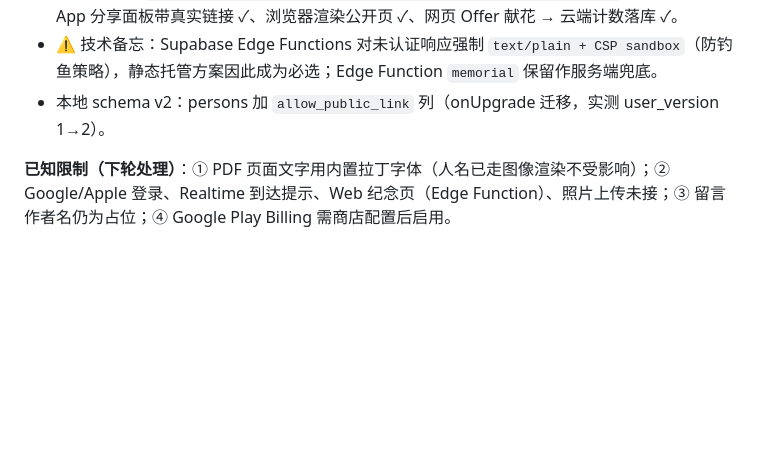
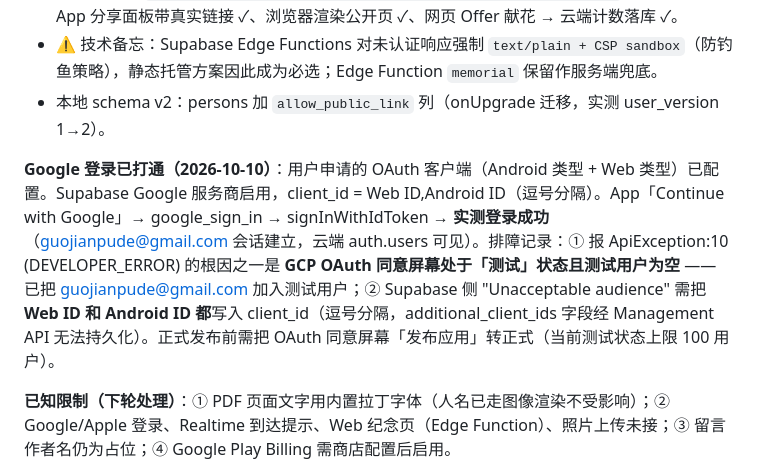
Before and after one commit to shenhuazaiqi/lararium, a Markdown page: PROGRESS.md, the part around the change. GitHub-like rendering; blank space fills up the shorter version.

Commit message:
docs: Google sign-in troubleshooting record

```diff
--- a/PROGRESS.md
+++ b/PROGRESS.md
@@ -87,6 +87,8 @@
 - ⚠️ 技术备忘：Supabase Edge Functions 对未认证响应强制 `text/plain + CSP sandbox`（防钓鱼策略），静态托管方案因此成为必选；Edge Function `memorial` 保留作服务端兜底。
 - 本地 schema v2：persons 加 `allow_public_link` 列（onUpgrade 迁移，实测 user_version 1→2）。
 
+**Google 登录已打通（2026-10-10）**：用户申请的 OAuth 客户端（Android 类型 + Web 类型）已配置。Supabase Google 服务商启用，client_id = Web ID,Android ID（逗号分隔）。App「Continue with Google」→ google_sign_in → signInWithIdToken → **实测登录成功**（guojianpude@gmail.com 会话建立，云端 auth.users 可见）。排障记录：① 报 ApiException:10 (DEVELOPER_ERROR) 的根因之一是 **GCP OAuth 同意屏幕处于「测试」状态且测试用户为空** —— 已把 guojianpude@gmail.com 加入测试用户；② Supabase 侧 "Unacceptable audience" 需把 **Web ID 和 Android ID 都**写入 client_id（逗号分隔，additional_client_ids 字段经 Management API 无法持久化）。正式发布前需把 OAuth 同意屏幕「发布应用」转正式（当前测试状态上限 100 用户）。
+
 **已知限制（下轮处理）**：① PDF 页面文字用内置拉丁字体（人名已走图像渲染不受影响）；② Google/Apple 登录、Realtime 到达提示、Web 纪念页（Edge Function）、照片上传未接；③ 留言作者名仍为占位；④ Google Play Billing 需商店配置后启用。
 
 **模拟器验证记录**（Pixel_10a / API16k，截图在 `screenshots/`）：
```
